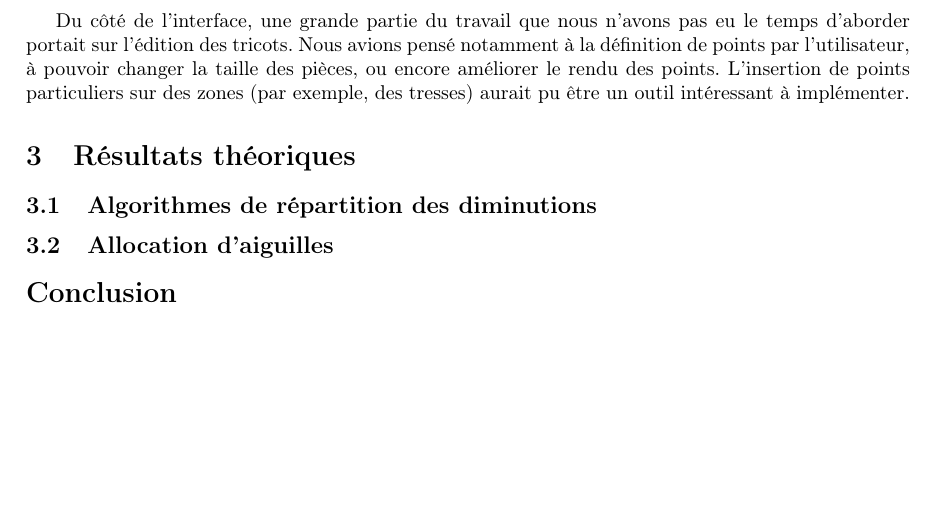
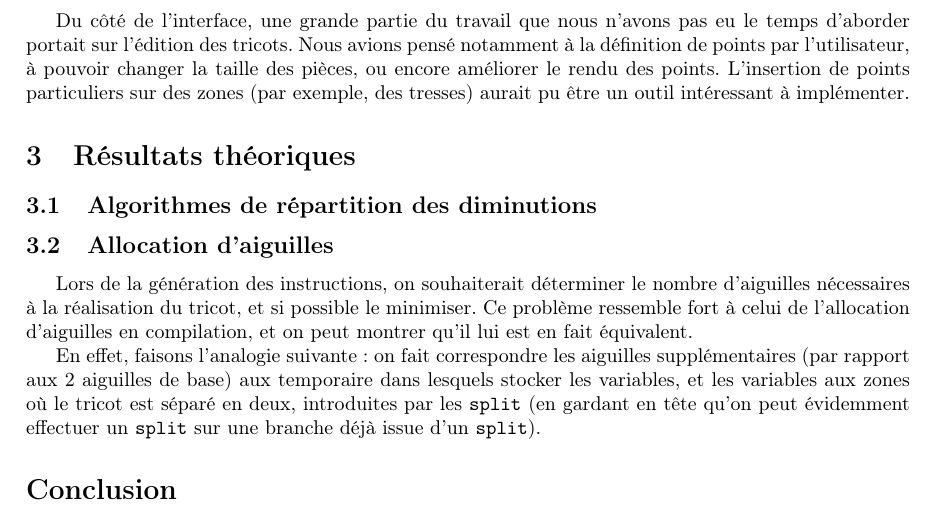
Before and after one commit to TriComp/Documents, a LaTeX paper (final-report/rapport.tex): part of page 8 of 8, cut so that both start at the same text, the shorter picture padded with empty space. Compiled offline with pdfLaTeX.

Commit message:
[Rapport] Allocation d'aiguilles

```diff
--- a/final-report/rapport.tex
+++ b/final-report/rapport.tex
@@ -420,6 +420,14 @@ des tresses) aurait pu être un outil intéressant à implémenter.
 
 \subsection{Allocation d'aiguilles}
 
+Lors de la génération des instructions, on souhaiterait déterminer le nombre d'aiguilles nécessaires à la réalisation du tricot,
+et si possible le minimiser. Ce problème ressemble fort à celui de l'allocation d'aiguilles en compilation, et on peut montrer
+qu'il lui est en fait équivalent.
+
+En effet, faisons l'analogie suivante : on fait correspondre les aiguilles supplémentaires (par rapport aux 2 aiguilles de base)
+aux temporaire dans lesquels stocker les variables, et les variables aux zones où le tricot est séparé en deux, introduites par
+les \texttt{split} (en gardant en tête qu'on peut évidemment effectuer un \texttt{split} sur une branche déjà issue d'un \texttt{split}).
+
 \section*{Conclusion}
 
 \end{document}
```
